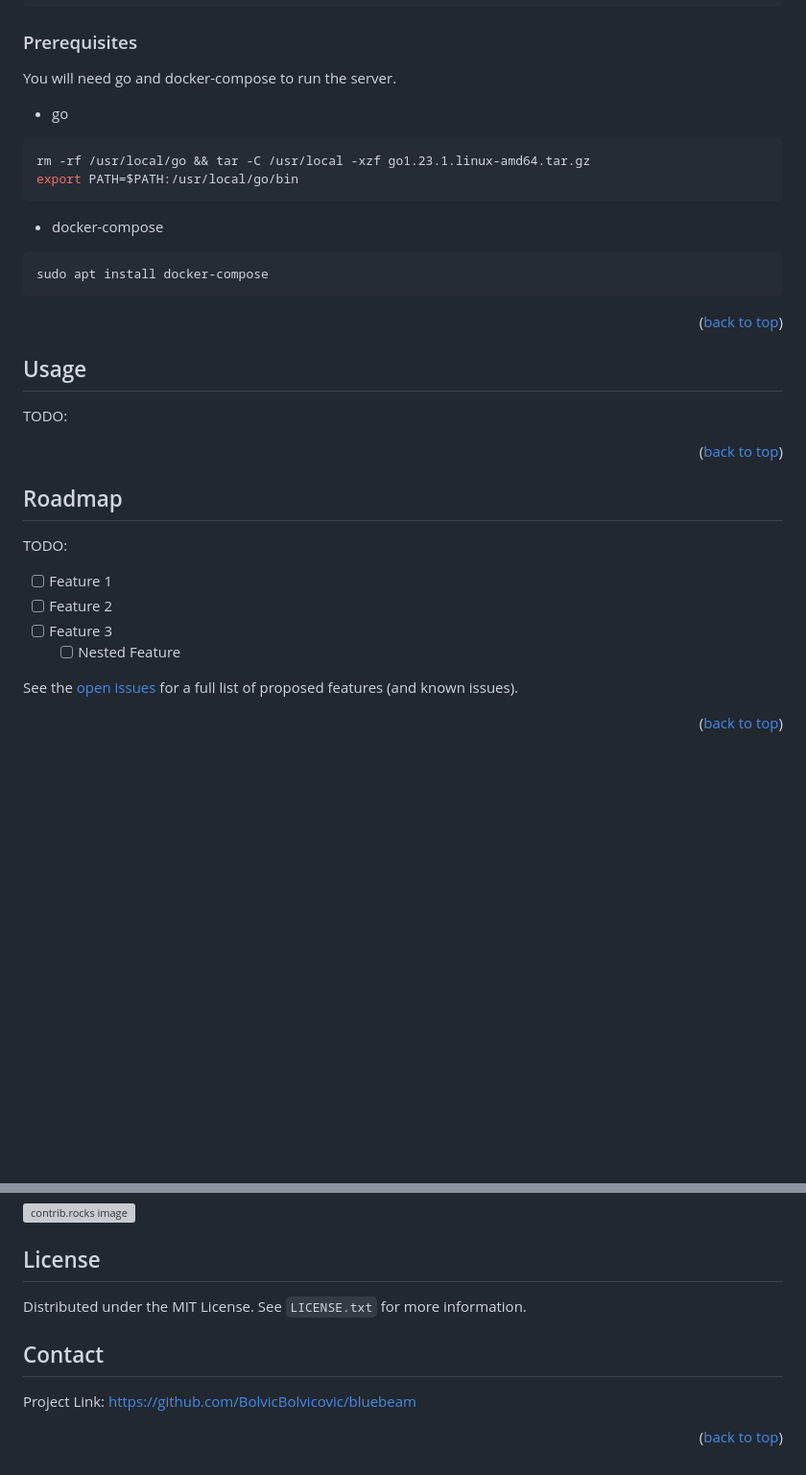
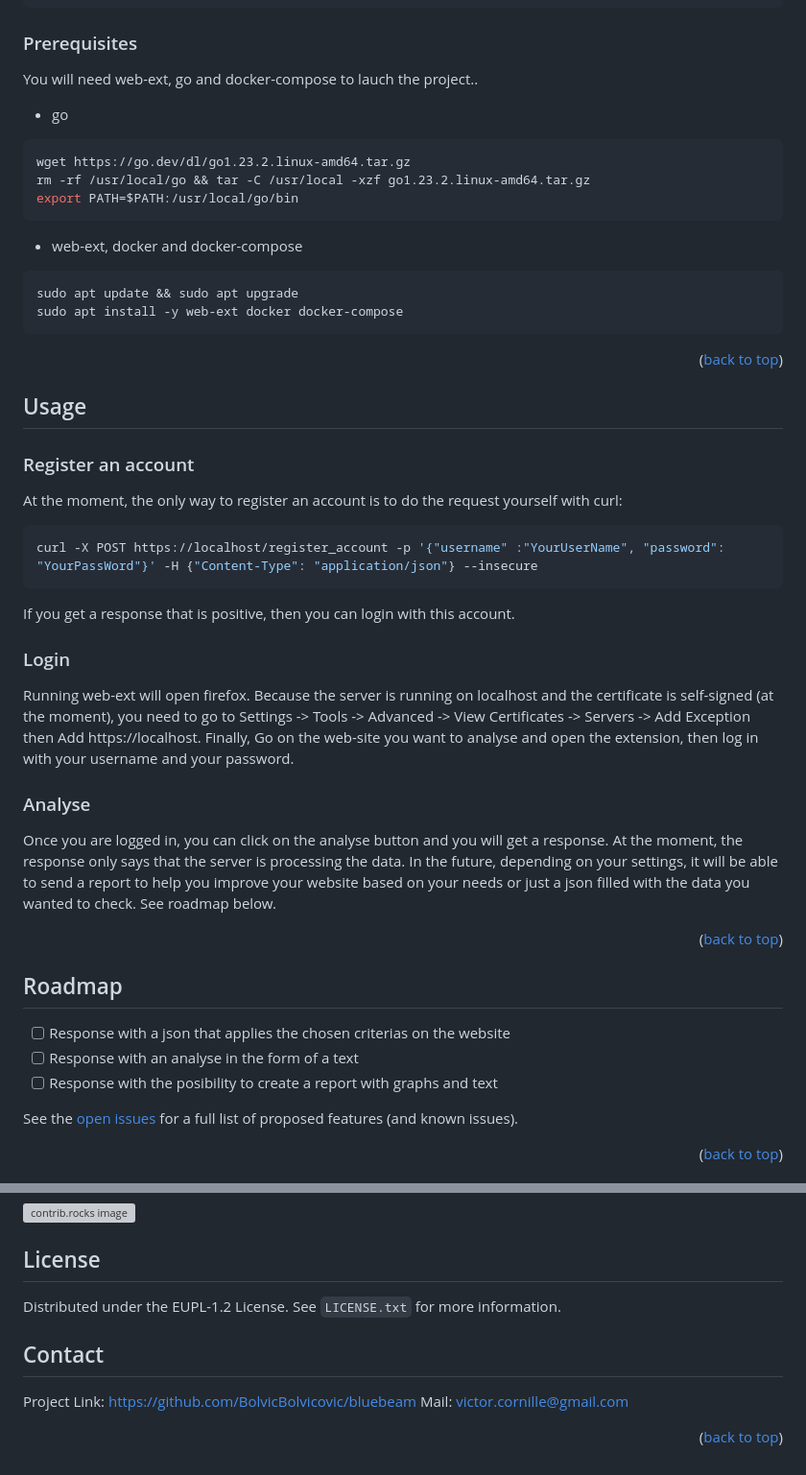
Before and after one commit to BolvicBolvicovic/bluebeam, a Markdown page: README.md, 2 parts joined by grey strips. Shown at 96% size. Drawn GitHub-style; blank space fills up the shorter version; grey boxes are pictures that could not be loaded.

Commit message:
~ | Updating README

````diff
--- a/README.md
+++ b/README.md
@@ -104,15 +102,17 @@ web-ext run
 
 ### Prerequisites
 
-You will need go and docker-compose to run the server.
+You will need web-ext, go and docker-compose to lauch the project..
 * go
 ```sh
-rm -rf /usr/local/go && tar -C /usr/local -xzf go1.23.1.linux-amd64.tar.gz
+wget https://go.dev/dl/go1.23.2.linux-amd64.tar.gz
+rm -rf /usr/local/go && tar -C /usr/local -xzf go1.23.2.linux-amd64.tar.gz
 export PATH=$PATH:/usr/local/go/bin
 ```
-* docker-compose
+* web-ext, docker and docker-compose
 ```sh
-sudo apt install docker-compose
+sudo apt update && sudo apt upgrade
+sudo apt install -y web-ext docker docker-compose
 ```
 
 <p align="right">(<a href="#readme-top">back to top</a>)</p>
@@ -122,7 +122,29 @@ sudo apt install docker-compose
 <!-- USAGE EXAMPLES -->
 ## Usage
 
-TODO:
+### Register an account
+
+At the moment, the only way to register an account is to do the request yourself with curl:
+
+```bash
+curl -X POST https://localhost/register_account -p '{"username" :"YourUserName", "password": "YourPassWord"}' -H {"Content-Type": "application/json"} --insecure
+```
+
+If you get a response that is positive, then you can login with this account.
+
+### Login
+
+Running web-ext will open firefox. Because the server is running on localhost and the certificate is self-signed (at the moment),
+you need to go to Settings -> Tools -> Advanced -> View Certificates -> Servers -> Add Exception then Add https://localhost.
+Finally, Go on the web-site you want to analyse and open the extension, then log in with your username and your password.
+
+### Analyse
+
+Once you are logged in, you can click on the analyse button and you will get a response.
+At the moment, the response only says that the server is processing the data.
+In the future, depending on your settings, it will be able to send a report to help you improve your website based on your needs or just a json filled with the data you wanted to check.
+See roadmap below.
+
 
 <p align="right">(<a href="#readme-top">back to top</a>)</p>
 
@@ -131,11 +153,9 @@ TODO:
 <!-- ROADMAP -->
 ## Roadmap
 
-TODO:
-- [ ] Feature 1
-- [ ] Feature 2
-- [ ] Feature 3
-    - [ ] Nested Feature
+- [ ] Response with a json that applies the chosen criterias on the website
+- [ ] Response with an analyse in the form of a text
+- [ ] Response with the posibility to create a report with graphs and text
 
 See the [open issues](https://github.com/BolvicBolvicovic/bluebeam/issues) for a full list of proposed features (and known issues).
 
@@ -170,13 +190,14 @@ Don't forget to give the project a star! Thanks again!
 <!-- LICENSE -->
 ## License
 
-Distributed under the MIT License. See `LICENSE.txt` for more information.
+Distributed under the EUPL-1.2 License. See `LICENSE.txt` for more information.
 
 
 <!-- CONTACT -->
 ## Contact
 
 Project Link: [https://github.com/BolvicBolvicovic/bluebeam](https://github.com/BolvicBolvicovic/bluebeam)
+Mail: victor.cornille@gmail.com
 
 <p align="right">(<a href="#readme-top">back to top</a>)</p>
 
````
Also changed, not shown: other parts of README.md (+1 -3 lines), ext/README.md (deleted, +0 -4 lines).
